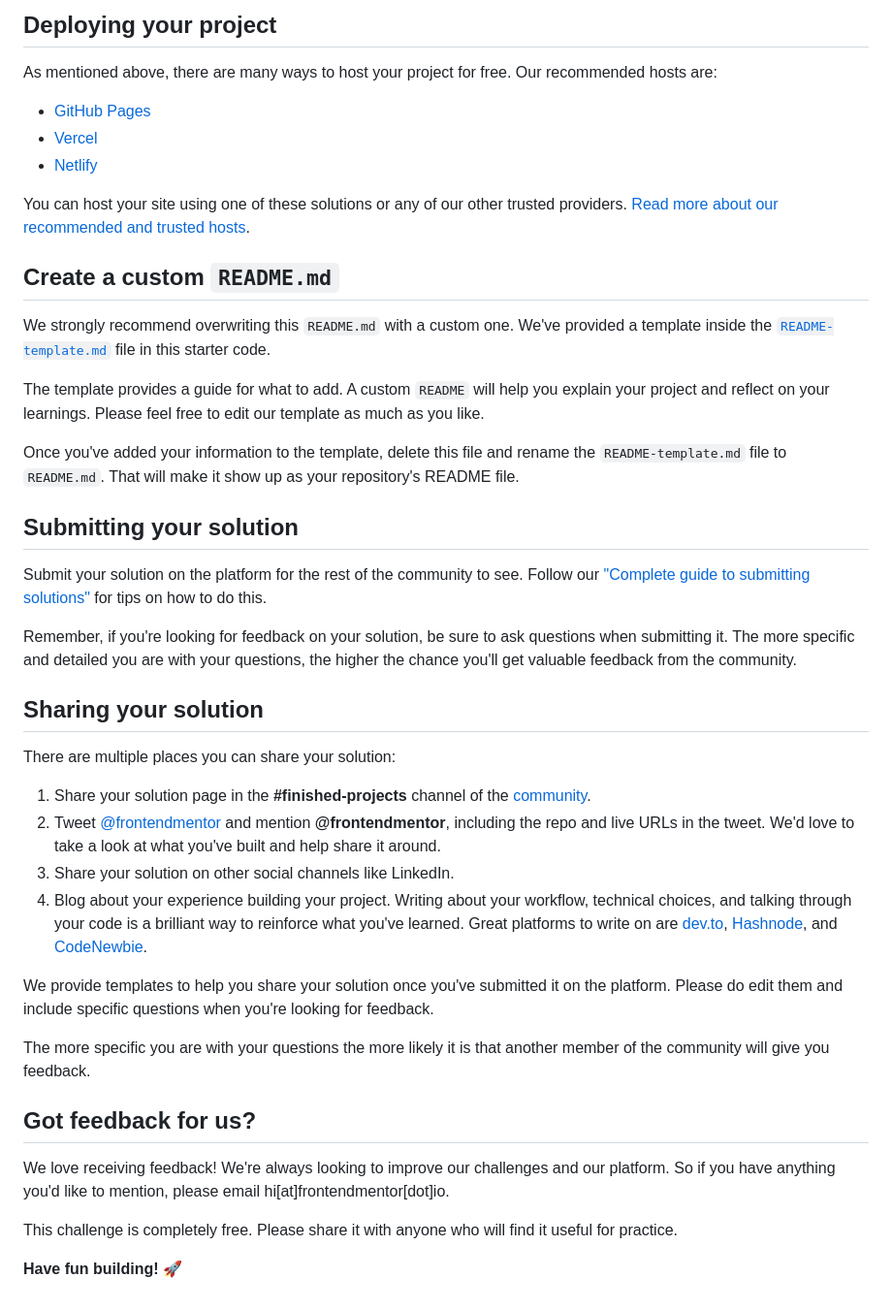
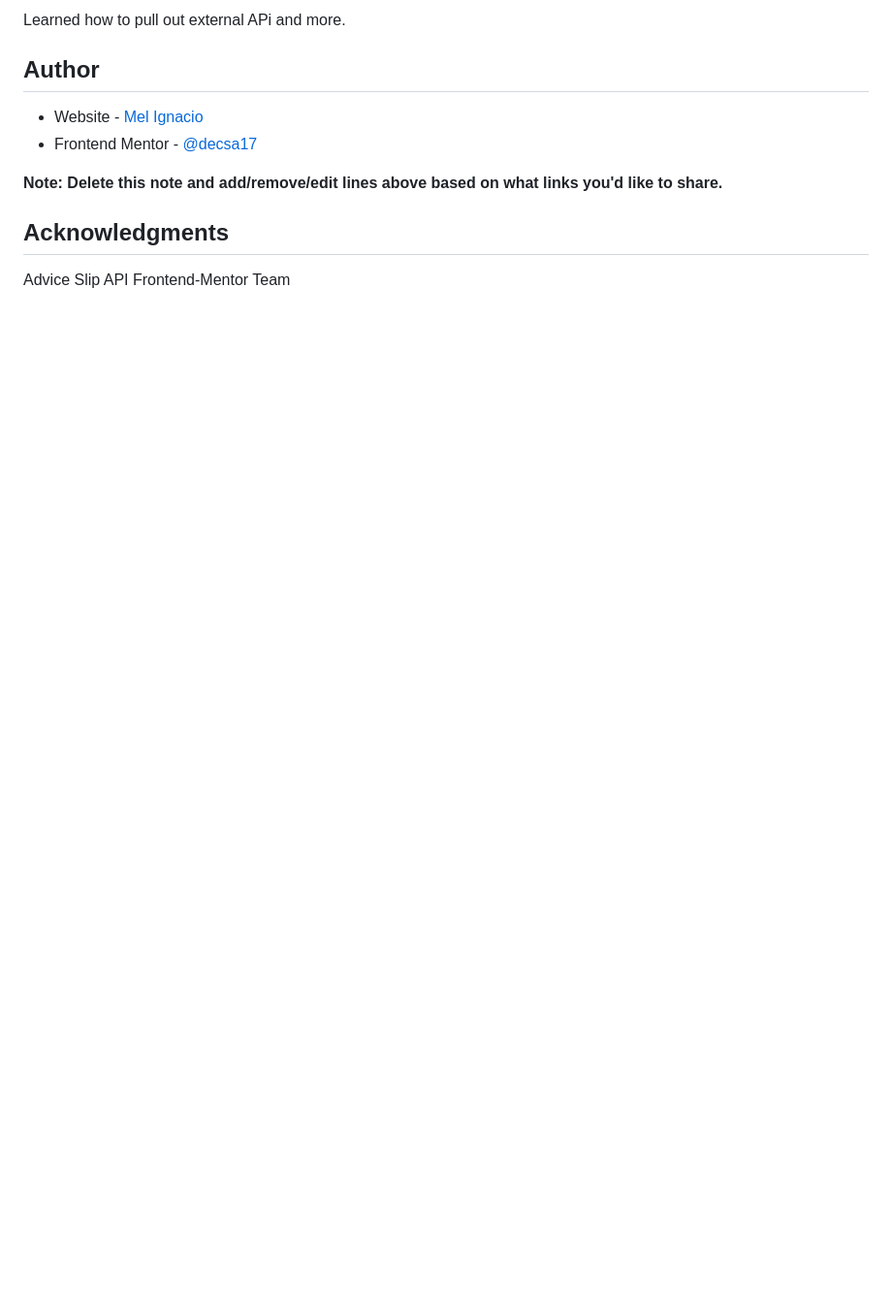
Before and after one commit to decsa17/Frontend-Mentor_Advice-Generator, a Markdown page: README.md, the part around the change printed below. Shown: that part at 97% size. Rendered like a GitHub page; blank space fills up the shorter version.

```diff
--- a/README.md
+++ b/README.md
@@ -49,45 +57,14 @@ Feel free to use any workflow that you feel comfortable with. Below is a suggest
 
-## Deploying your project
+Learned how to pull out external APi and more.
 
-As mentioned above, there are many ways to host your project for free. Our recommended hosts are:
+## Author
 
-- [GitHub Pages](https://pages.github.com/)
-- [Vercel](https://vercel.com/)
-- [Netlify](https://www.netlify.com/)
+- Website - [Mel Ignacio](https:://www.github.com/decsa17)
+- Frontend Mentor - [@decsa17](https://www.frontendmentor.io/profile/decsa17)
 
-You can host your site using one of these solutions or any of our other trusted providers. [Read more about our recommended and trusted hosts](https://medium.com/frontend-mentor/frontend-mentor-trusted-hosting-providers-bf000dfebe).
+**Note: Delete this note and add/remove/edit lines above based on what links you'd like to share.**
 
-## Create a custom `README.md`
+## Acknowledgments
 
-We strongly recommend overwriting this `README.md` with a custom one. We've provided a template inside the [`README-template.md`](./README-template.md) file in this starter code.
-
-The template provides a guide for what to add. A custom `README` will help you explain your project and reflect on your learnings. Please feel free to edit our template as much as you like.
-
-Once you've added your information to the template, delete this file and rename the `README-template.md` file to `README.md`. That will make it show up as your repository's README file.
-
-## Submitting your solution
-
-Submit your solution on the platform for the rest of the community to see. Follow our ["Complete guide to submitting solutions"](https://medium.com/frontend-mentor/a-complete-guide-to-submitting-solutions-on-frontend-mentor-ac6384162248) for tips on how to do this.
-
-Remember, if you're looking for feedback on your solution, be sure to ask questions when submitting it. The more specific and detailed you are with your questions, the higher the chance you'll get valuable feedback from the community.
-
-## Sharing your solution
-
-There are multiple places you can share your solution:
-
-1. Share your solution page in the **#finished-projects** channel of the [community](https://www.frontendmentor.io/community).
-2. Tweet [@frontendmentor](https://twitter.com/frontendmentor) and mention **@frontendmentor**, including the repo and live URLs in the tweet. We'd love to take a look at what you've built and help share it around.
-3. Share your solution on other social channels like LinkedIn.
-4. Blog about your experience building your project. Writing about your workflow, technical choices, and talking through your code is a brilliant way to reinforce what you've learned. Great platforms to write on are [dev.to](https://dev.to/), [Hashnode](https://hashnode.com/), and [CodeNewbie](https://community.codenewbie.org/).
-
-We provide templates to help you share your solution once you've submitted it on the platform. Please do edit them and include specific questions when you're looking for feedback.
-
-The more specific you are with your questions the more likely it is that another member of the community will give you feedback.
-
-## Got feedback for us?
-
-We love receiving feedback! We're always looking to improve our challenges and our platform. So if you have anything you'd like to mention, please email hi[at]frontendmentor[dot]io.
-
-This challenge is completely free. Please share it with anyone who will find it useful for practice.
-
-**Have fun building!** 🚀
+Advice Slip API
+Frontend-Mentor Team
```
Also changed, not shown: other parts of README.md (+34 -26 lines), README-template.md (deleted, +0 -112 lines), images/snap.png (added).
